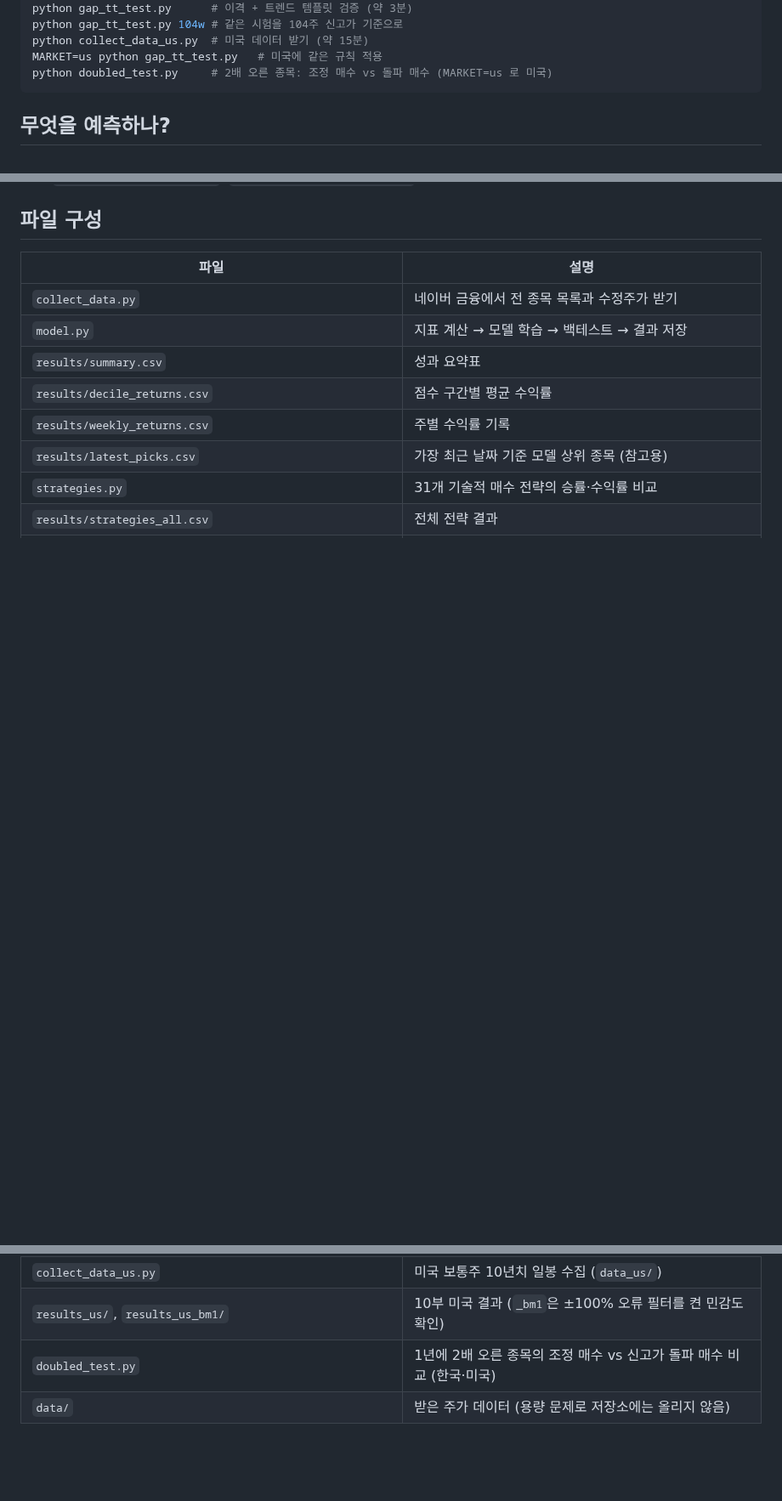
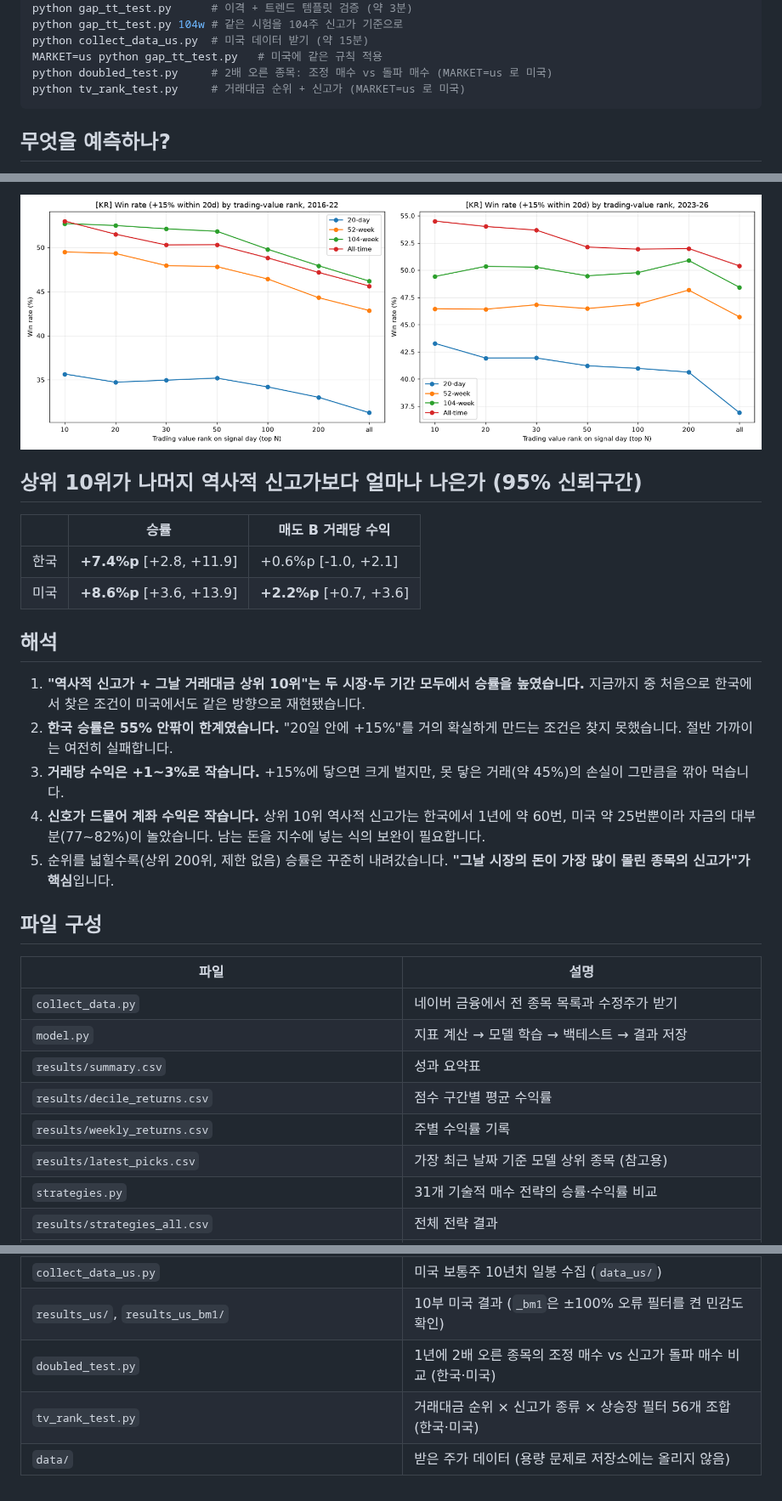
Before and after one commit to lgb0611/.github, a Markdown page: stock-prediction/README.md, 3 parts joined by grey strips. Shown at 85% size. GitHub-like rendering; pictures changed too: stock-prediction/results/tv_rank_test.png (added); blank space fills up the shorter version.

````diff
--- a/stock-prediction/README.md
+++ b/stock-prediction/README.md
@@ -21,6 +21,7 @@ python gap_tt_test.py 104w # 같은 시험을 104주 신고가 기준으로
 python collect_data_us.py  # 미국 데이터 받기 (약 15분)
 MARKET=us python gap_tt_test.py   # 미국에 같은 규칙 적용
 python doubled_test.py     # 2배 오른 종목: 조정 매수 vs 돌파 매수 (MARKET=us 로 미국)
+python tv_rank_test.py     # 거래대금 순위 + 신고가 (MARKET=us 로 미국)
 ```
 
 ## 무엇을 예측하나?
@@ -430,3 +452,19 @@ VCP(변동성 수축 패턴)로 20일선 이격을 줄인 뒤 신고가를 돌
+![거래대금 순위별 승률](results/tv_rank_test.png)
+
+## 상위 10위가 나머지 역사적 신고가보다 얼마나 나은가 (95% 신뢰구간)
+
+| | 승률 | 매도 B 거래당 수익 |
+|---|---|---|
+| 한국 | **+7.4%p** [+2.8, +11.9] | +0.6%p [-1.0, +2.1] |
+| 미국 | **+8.6%p** [+3.6, +13.9] | **+2.2%p** [+0.7, +3.6] |
+
+## 해석
+1. **"역사적 신고가 + 그날 거래대금 상위 10위"는 두 시장·두 기간 모두에서 승률을 높였습니다.** 지금까지 중 처음으로 한국에서 찾은 조건이 미국에서도 같은 방향으로 재현됐습니다.
+2. **한국 승률은 55% 안팎이 한계였습니다.** "20일 안에 +15%"를 거의 확실하게 만드는 조건은 찾지 못했습니다. 절반 가까이는 여전히 실패합니다.
+3. **거래당 수익은 +1~3%로 작습니다.** +15%에 닿으면 크게 벌지만, 못 닿은 거래(약 45%)의 손실이 그만큼을 깎아 먹습니다.
+4. **신호가 드물어 계좌 수익은 작습니다.** 상위 10위 역사적 신고가는 한국에서 1년에 약 60번, 미국 약 25번뿐이라 자금의 대부분(77~82%)이 놀았습니다. 남는 돈을 지수에 넣는 식의 보완이 필요합니다.
+5. 순위를 넓힐수록(상위 200위, 제한 없음) 승률은 꾸준히 내려갔습니다. **"그날 시장의 돈이 가장 많이 몰린 종목의 신고가"가 핵심**입니다.
+
 ## 파일 구성
 
 | 파일 | 설명 |
@@ -456,4 +494,5 @@ VCP(변동성 수축 패턴)로 20일선 이격을 줄인 뒤 신고가를 돌
 | `collect_data_us.py` | 미국 보통주 10년치 일봉 수집 (`data_us/`) |
 | `results_us/`, `results_us_bm1/` | 10부 미국 결과 (`_bm1`은 ±100% 오류 필터를 켠 민감도 확인) |
 | `doubled_test.py` | 1년에 2배 오른 종목의 조정 매수 vs 신고가 돌파 매수 비교 (한국·미국) |
+| `tv_rank_test.py` | 거래대금 순위 × 신고가 종류 × 상승장 필터 56개 조합 (한국·미국) |
 | `data/` | 받은 주가 데이터 (용량 문제로 저장소에는 올리지 않음) |
````
Also changed, not shown: other parts of stock-prediction/README.md (+21 -0 lines), 4 other files.
